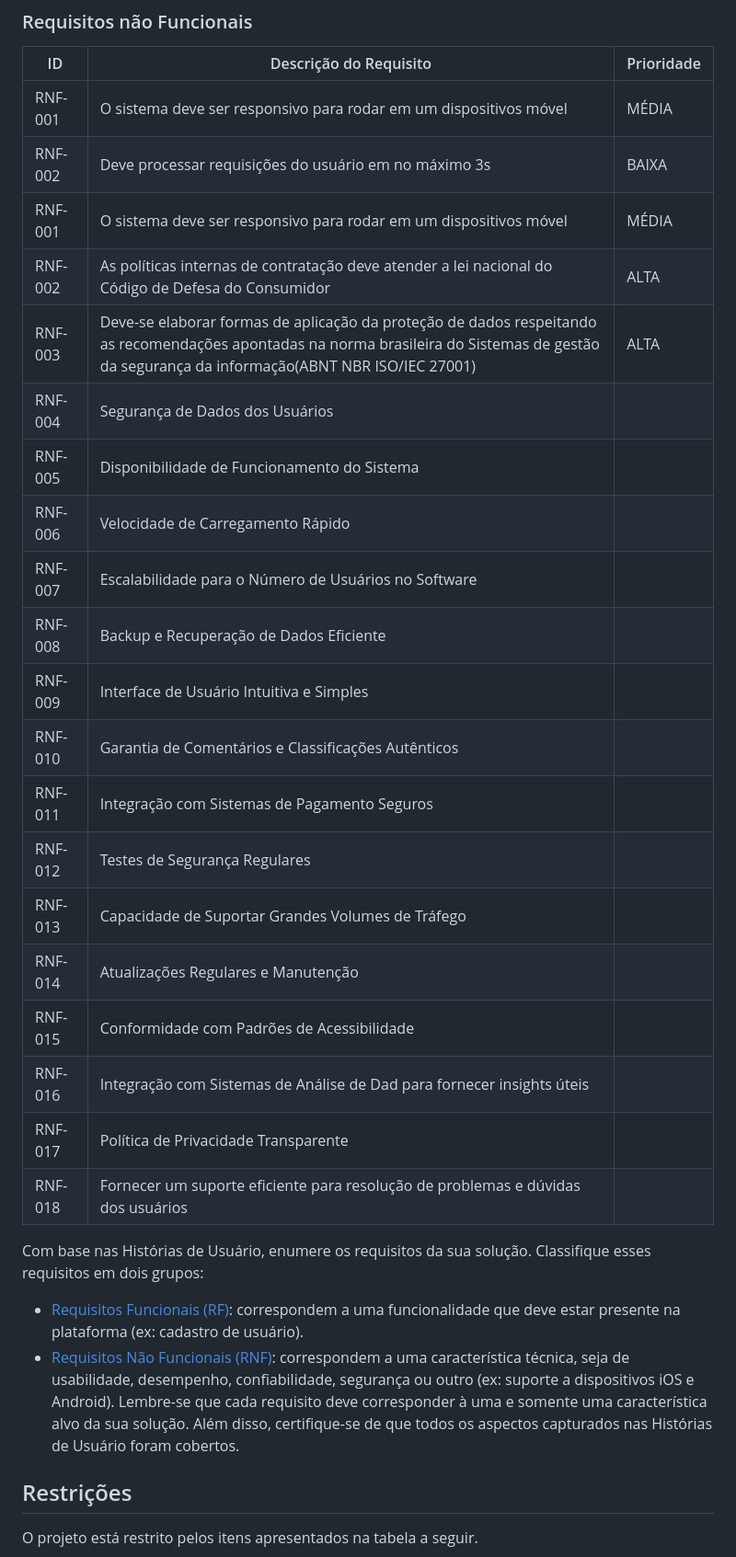
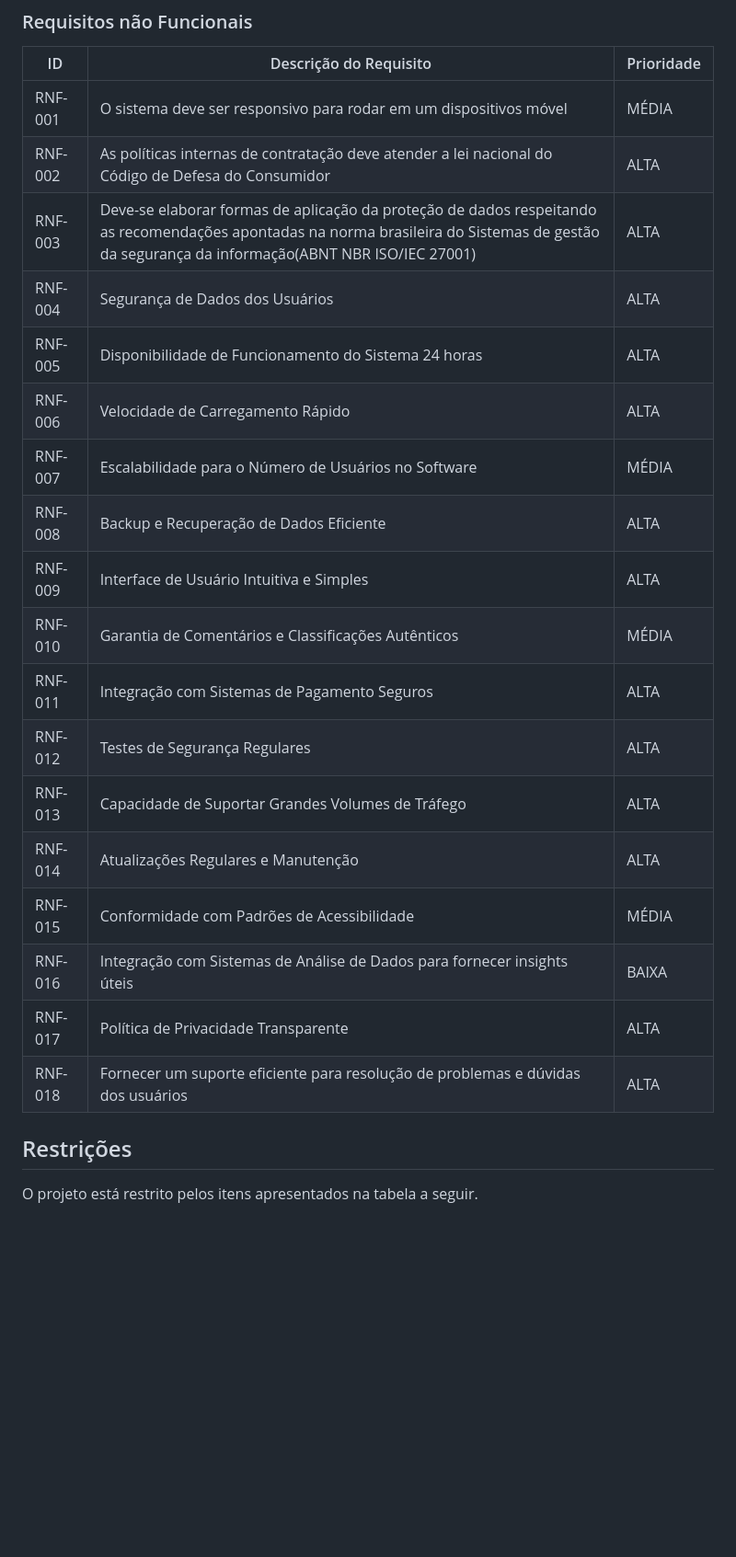
Before and after one commit to ICEI-PUC-Minas-PBR-SI/pbr-si-ads-2023-2-p1-tiaw-g10-events-now, a Markdown page: docs/especification.md, the part around one of its changes. Shown at 92% size. Drawn GitHub-style; blank space fills up the shorter version.

```diff
--- a/docs/especification.md
+++ b/docs/especification.md
@@ -91,42 +89,26 @@ As tabelas que se seguem apresentam os requisitos funcionais e não funcionais q
 
 |ID     | Descrição do Requisito  |Prioridade |
 |-------|-------------------------|----|
-|RNF-001| O sistema deve ser responsivo para rodar em um dispositivos móvel | MÉDIA |
-|RNF-002| Deve processar requisições do usuário em no máximo 3s |  BAIXA |
-|RNF-001| O sistema deve ser responsivo para rodar em um dispositivos móvel| MÉDIA |
-|RNF-002| As políticas internas de contratação deve atender a lei nacional do Código de Defesa do Consumidor| ALTA|
-|RNF-003| Deve-se elaborar formas de aplicação da proteção de dados respeitando as recomendações apontadas na norma brasileira do Sistemas de gestão da segurança da informação(ABNT NBR  ISO/IEC 27001)| ALTA |
-|RNF-004| Segurança de Dados dos Usuários| |
-|RNF-005| Disponibilidade de Funcionamento do Sistema| |
-|RNF-006| Velocidade de Carregamento Rápido| |
-|RNF-007| Escalabilidade para o Número de Usuários no Software| |
-|RNF-008| Backup e Recuperação de Dados Eficiente | |
-|RNF-009| Interface de Usuário Intuitiva e Simples | |
-|RNF-010| Garantia de Comentários e Classificações Autênticos| |
-|RNF-011| Integração com Sistemas de Pagamento Seguros| |
-|RNF-012| Testes de Segurança Regulares| |
-|RNF-013| Capacidade de Suportar Grandes Volumes de Tráfego| |
-|RNF-014| Atualizações Regulares e Manutenção| |
-|RNF-015| Conformidade com Padrões de Acessibilidade| |
-|RNF-016| Integração com Sistemas de Análise de Dad para fornecer insights úteis | |
-|RNF-017| Política de Privacidade Transparente | |
-|RNF-018| Fornecer um suporte eficiente para resolução de problemas e dúvidas dos usuários | |
+|RNF-001  | O sistema deve ser responsivo para rodar em um dispositivos móvel| MÉDIA | PEDRO |
+|RNF-002  | As políticas internas de contratação deve atender a lei nacional do Código de Defesa do Consumidor| ALTA | DANTON |
+|RNF-003  | Deve-se elaborar formas de aplicação da proteção de dados respeitando as recomendações apontadas na norma brasileira do Sistemas de gestão da segurança da informação(ABNT NBR  ISO/IEC 27001)| ALTA | NATHAN |
+|RNF-004  | Segurança de Dados dos Usuários | ALTA | MARCO |
+|RNF-005  | Disponibilidade de Funcionamento do Sistema 24 horas| ALTA | GABRIEL |
+|RNF-006  | Velocidade de Carregamento Rápido | ALTA | EDUARDO |
+|RNF-007  | Escalabilidade para o Número de Usuários no Software | MÉDIA | LUIZ |
+|RNF-008  |  Backup e Recuperação de Dados Eficiente | ALTA | PEDRO |
+|RNF-009  | Interface de Usuário Intuitiva e Simples | ALTA | DANTON |
+|RNF-010  | Garantia de Comentários e Classificações Autênticos | MÉDIA | NATHAN |
+|RNF-011  | Integração com Sistemas de Pagamento Seguros | ALTA | MARCO |
+|RNF-012  | Testes de Segurança Regulares | ALTA | GABRIEL |
+|RNF-013  | Capacidade de Suportar Grandes Volumes de Tráfego | ALTA | EDUARDO |
+|RNF-014  | Atualizações Regulares e Manutenção | ALTA | LUIZ |
+|RNF-015  | Conformidade com Padrões de Acessibilidade | MÉDIA | PEDRO |
+|RNF-016  | Integração com Sistemas de Análise de Dados para fornecer insights úteis | BAIXA | DANTON |
+|RNF-017  | Política de Privacidade Transparente | ALTA | NATHAN |
+|RNF-018  | Fornecer um suporte eficiente para resolução de problemas e dúvidas dos usuários | ALTA | MARCO |
 
 
-Com base nas Histórias de Usuário, enumere os requisitos da sua solução. Classifique esses requisitos em dois grupos:
-
-- [Requisitos Funcionais
- (RF)](https://pt.wikipedia.org/wiki/Requisito_funcional):
- correspondem a uma funcionalidade que deve estar presente na
-  plataforma (ex: cadastro de usuário).
-- [Requisitos Não Funcionais
-  (RNF)](https://pt.wikipedia.org/wiki/Requisito_n%C3%A3o_funcional):
-  correspondem a uma característica técnica, seja de usabilidade,
-  desempenho, confiabilidade, segurança ou outro (ex: suporte a
-  dispositivos iOS e Android).
-Lembre-se que cada requisito deve corresponder à uma e somente uma
-característica alvo da sua solução. Além disso, certifique-se de que
-todos os aspectos capturados nas Histórias de Usuário foram cobertos.
 
 ## Restrições
 
```
Also changed, not shown: other parts of docs/especification.md (+31 -33 lines).
